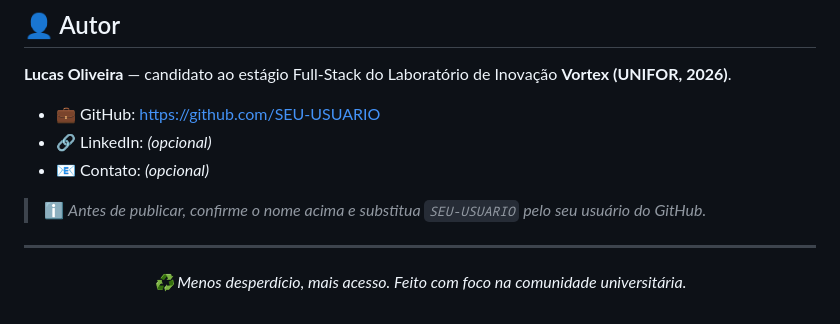
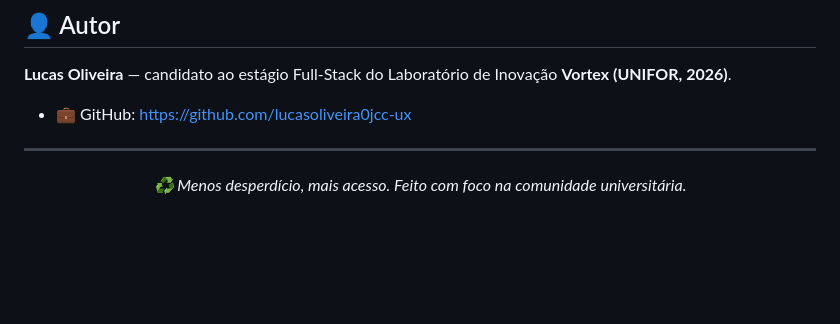
Before and after one commit to lucasoliveira0jcc-ux/vortex-desapego, a Markdown page: README.md, the part around the change. Drawn GitHub-style; blank space fills up the shorter version.

Commit message:
docs: finaliza secao de autor com usuario do GitHub
Co-Authored-By: Claude Opus 4.8 (1M context) <noreply@anthropic.com>

```diff
--- a/README.md
+++ b/README.md
@@ -319,11 +319,7 @@ Dois momentos em que precisei corrigir/guiar a IA:
 
 **Lucas Oliveira** — candidato ao estágio Full-Stack do Laboratório de Inovação **Vortex (UNIFOR, 2026)**.
 
-- 💼 GitHub: https://github.com/SEU-USUARIO
-- 🔗 LinkedIn: _(opcional)_
-- 📧 Contato: _(opcional)_
-
-> ℹ️ _Antes de publicar, confirme o nome acima e substitua `SEU-USUARIO` pelo seu usuário do GitHub._
+- 💼 GitHub: https://github.com/lucasoliveira0jcc-ux
 
 ---
 
```
